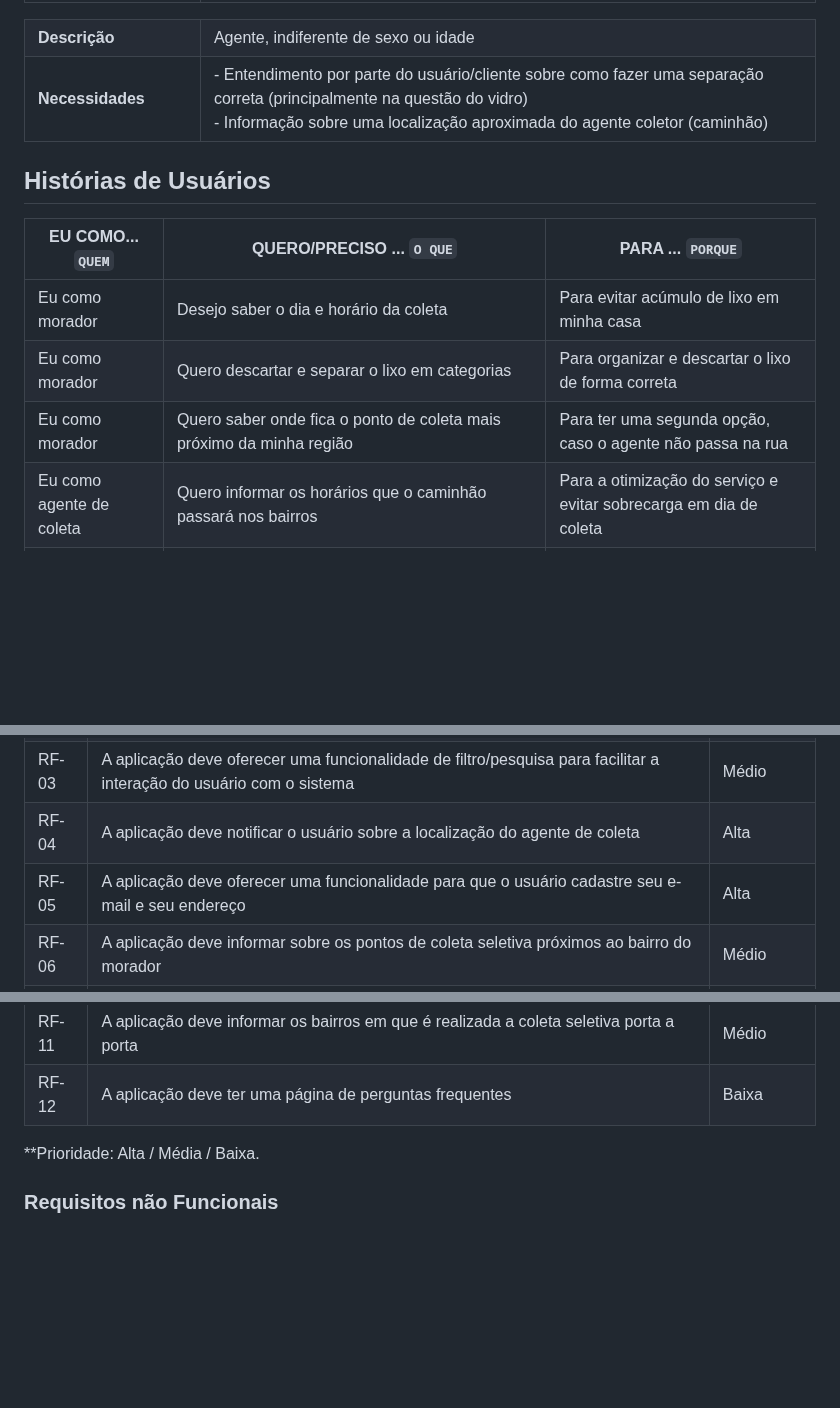
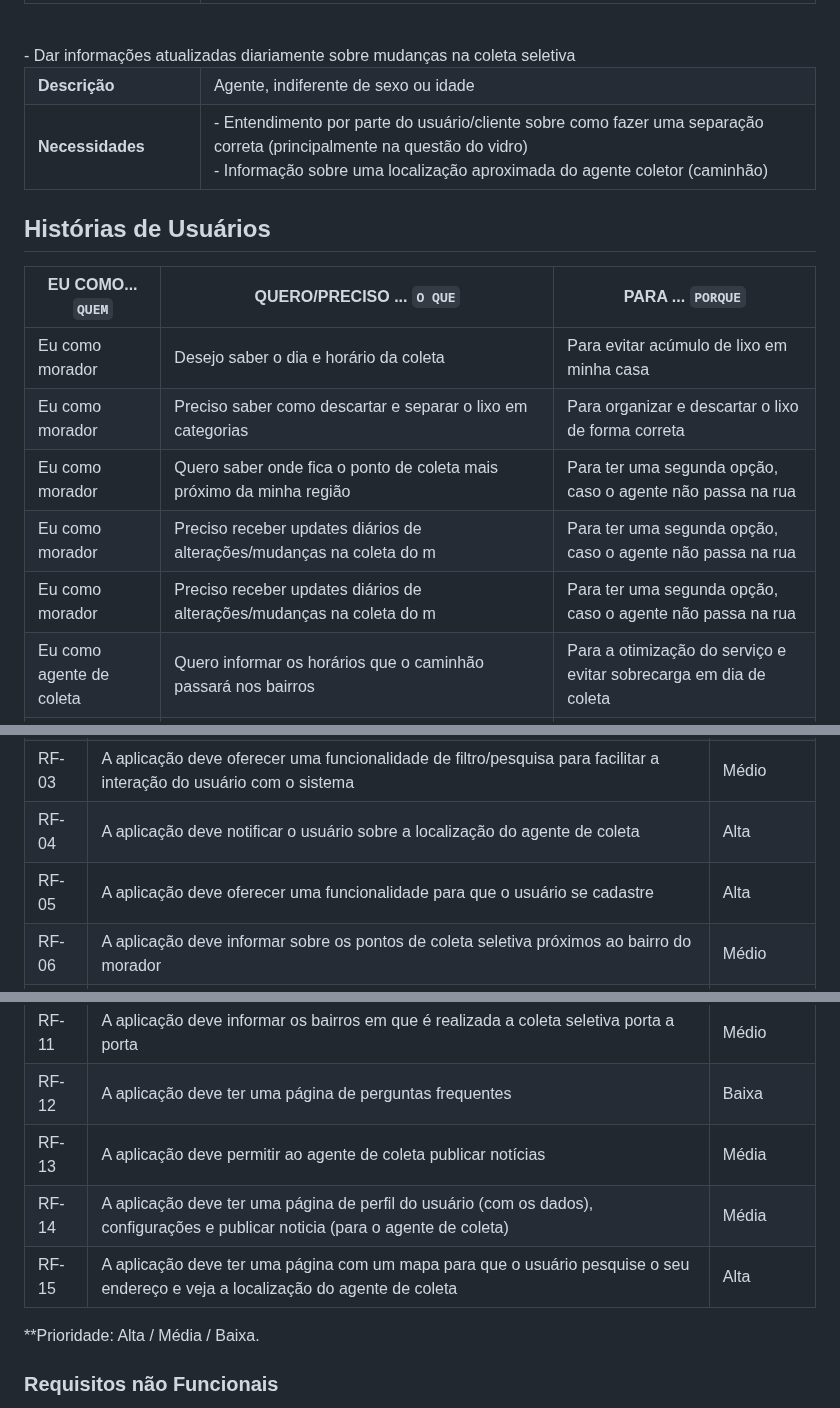
Before and after one commit to ICEI-PUC-Minas-PMV-ADS/pmv-ads-2023-2-e1-proj-web-t5-clean-project, a Markdown page: documentos/02-Especificação do Projeto.md, 3 parts joined by grey strips. Drawn GitHub-style; blank space fills up the shorter version.

Commit message:
Update 02-Especificação do Projeto.md
Atualizei as histórias, os requerimentos funcionais e adicionei algumas necessidades ao perfil do agente de coletas

```diff
--- a/documentos/02-Especificação do Projeto.md
+++ b/documentos/02-Especificação do Projeto.md
@@ -33,6 +33,7 @@
 <td><b>Necessidades</b></td>
   <td>- Entendimento por parte do usuário/cliente sobre como fazer uma separação correta (principalmente na questão do vidro)
   <br>- Informação sobre uma localização aproximada do agente coletor (caminhão)</td>
+  <br>- Dar informações atualizadas diariamente sobre mudanças na coleta seletiva</td>
 </tr>
 </tbody>
 </table>
@@ -43,8 +44,10 @@
 |      EU COMO... `QUEM`      |                                                 QUERO/PRECISO ... `O QUE`                   |                       PARA ... `PORQUE`                                      |
 |-----------------------------|---------------------------------------------------------------------------------------------|------------------------------------------------------------------------------|
 | Eu como morador             | Desejo saber o dia e horário da coleta                                                                 | Para evitar acúmulo de lixo em minha casa                         |
-| Eu como morador             | Quero descartar e separar o lixo em categorias                                                         | Para organizar e descartar o lixo de forma correta                |
+| Eu como morador             | Preciso saber como descartar e separar o lixo em categorias                                            | Para organizar e descartar o lixo de forma correta                |
 | Eu como morador             | Quero saber onde fica o ponto de coleta mais próximo da minha região                                   | Para ter uma segunda opção, caso o agente não passa na rua        |
+| Eu como morador             | Preciso receber updates diários de alterações/mudanças na coleta do m                                  | Para ter uma segunda opção, caso o agente não passa na rua        |
+| Eu como morador             | Preciso receber updates diários de alterações/mudanças na coleta do m                                  | Para ter uma segunda opção, caso o agente não passa na rua        |
 | Eu como agente de coleta    | Quero informar os horários que o caminhão passará nos bairros                                          | Para a otimização do serviço e evitar sobrecarga em dia de coleta |
 | Eu como agente de coleta    | Preciso que o lixo seja separado em categorias                                                         | Para facilitar o tratamento                                       |
 | Eu como agente de coleta    | Preciso que o lixo seja embalado em sacolas resistentes, bem fechadas e de tamanho adequado            | Para evitar que a sacola se abra e espalhe o lixo pelas ruas      |
@@ -65,7 +69,7 @@
 | RF-02 | A aplicação deve disponibilizar informações a forma correta de fazer a coleta seletiva (por cores/categoria)                               | Alta       |
 | RF-03 | A aplicação deve oferecer uma funcionalidade de filtro/pesquisa para facilitar a interação do usuário com o sistema                        | Médio      |
 | RF-04 | A aplicação deve notificar o usuário sobre a localização do agente de coleta                                                               | Alta       |
-| RF-05 | A aplicação deve oferecer uma funcionalidade para que o usuário cadastre seu e-mail e seu endereço                                         | Alta       |
+| RF-05 | A aplicação deve oferecer uma funcionalidade para que o usuário se cadastre                                                                | Alta       |
 | RF-06 | A aplicação deve informar sobre os pontos de coleta seletiva próximos ao bairro do morador                                                 | Médio      |
 | RF-07 | A aplicação deve fornecer dicas de como ensacar e embalar o lixo a diminuir a chance de rasgar                                             | Médio      |
 | RF-08 | A aplicação deve fornecer informações sobre descartes especiais (medicamentos, produtos eletrônicos, pneus, resíduos sólidos especiais)    | Alta       |
@@ -73,6 +77,12 @@
 | RF-10 | A aplicação deve fornecer uma página home em que o usuário poderá ver as informações mais importantes                                      | Alta       |
 | RF-11 | A aplicação deve informar os bairros em que é realizada a coleta seletiva porta a porta                                                    | Médio      |
 | RF-12 | A aplicação deve ter uma página de perguntas frequentes                                                                                    | Baixa      |
+| RF-13 | A aplicação deve permitir ao agente de coleta publicar notícias                                                                            | Média      |
+| RF-14 | A aplicação deve ter uma página de perfil do usuário (com os dados), configurações e publicar noticia (para o agente de coleta)            | Média      |
+| RF-15 | A aplicação deve ter uma página com um mapa para que o usuário pesquise o seu endereço e veja a localização do agente de coleta            | Alta       |
+
+
+
 
 
 **Prioridade: Alta / Média / Baixa.
```
Also changed, not shown: other parts of documentos/02-Especificação do Projeto.md (+1 -0 lines).
